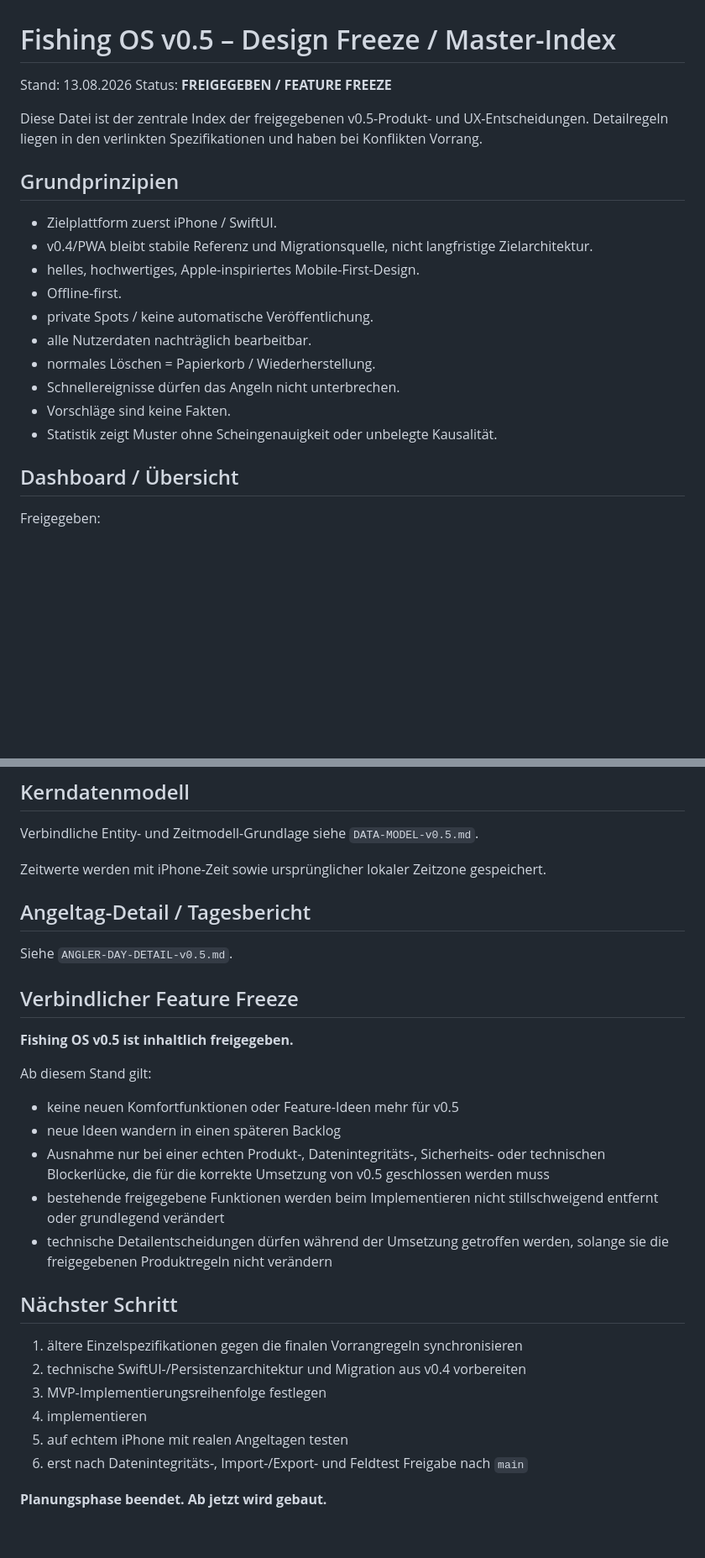
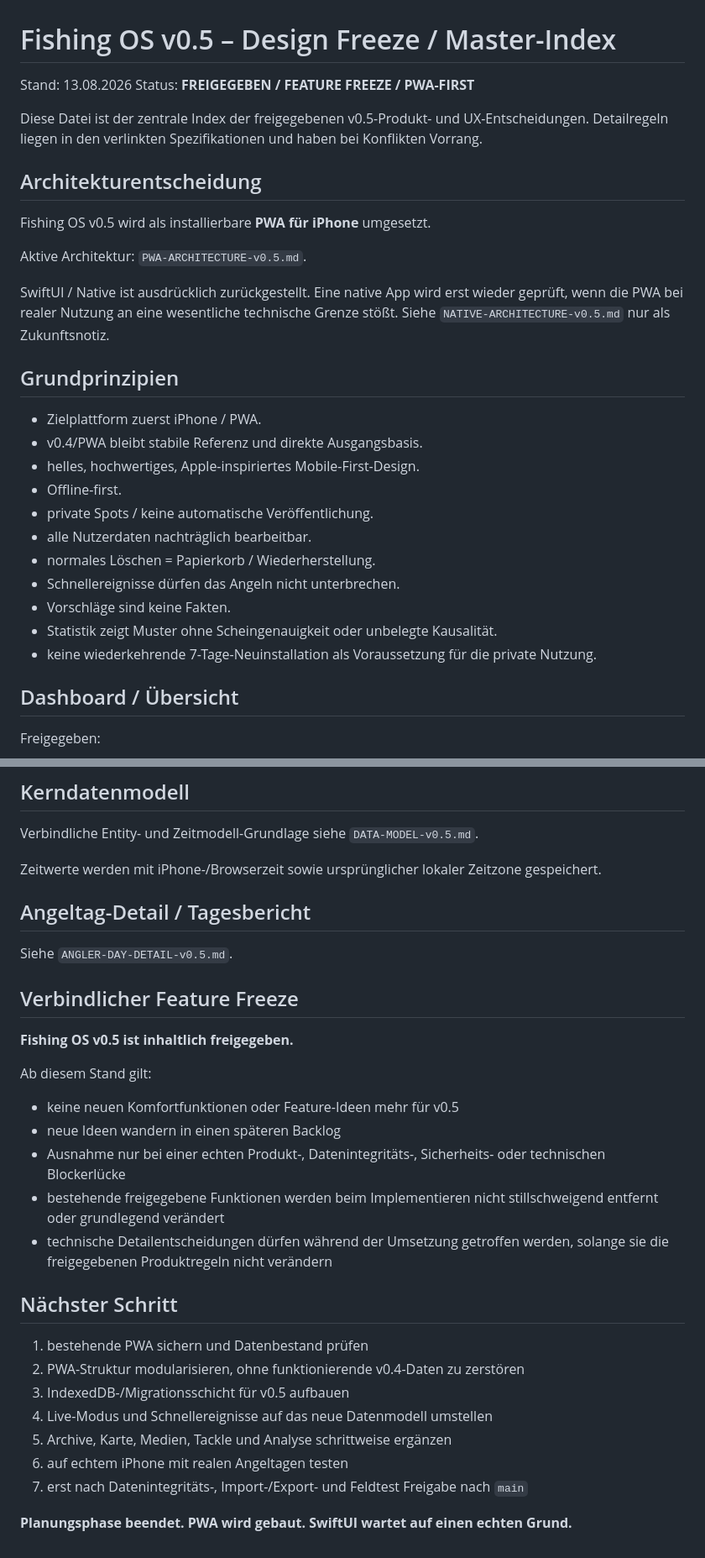
Before and after one commit to SHK-FIX/Fishing_OS, a Markdown page: DESIGN-v0.5.md, 2 parts joined by grey strips. Shown at 84% size. Rendered like a GitHub page; blank space fills up the shorter version.

Commit message:
Make PWA the active v0.5 architecture

```diff
--- a/DESIGN-v0.5.md
+++ b/DESIGN-v0.5.md
@@ -1,14 +1,22 @@
 # Fishing OS v0.5 – Design Freeze / Master-Index
 
 Stand: 13.08.2026
-Status: **FREIGEGEBEN / FEATURE FREEZE**
+Status: **FREIGEGEBEN / FEATURE FREEZE / PWA-FIRST**
 
 Diese Datei ist der zentrale Index der freigegebenen v0.5-Produkt- und UX-Entscheidungen. Detailregeln liegen in den verlinkten Spezifikationen und haben bei Konflikten Vorrang.
 
+## Architekturentscheidung
+
+Fishing OS v0.5 wird als installierbare **PWA für iPhone** umgesetzt.
+
+Aktive Architektur: `PWA-ARCHITECTURE-v0.5.md`.
+
+SwiftUI / Native ist ausdrücklich zurückgestellt. Eine native App wird erst wieder geprüft, wenn die PWA bei realer Nutzung an eine wesentliche technische Grenze stößt. Siehe `NATIVE-ARCHITECTURE-v0.5.md` nur als Zukunftsnotiz.
+
 ## Grundprinzipien
 
-- Zielplattform zuerst iPhone / SwiftUI.
-- v0.4/PWA bleibt stabile Referenz und Migrationsquelle, nicht langfristige Zielarchitektur.
+- Zielplattform zuerst iPhone / PWA.
+- v0.4/PWA bleibt stabile Referenz und direkte Ausgangsbasis.
 - helles, hochwertiges, Apple-inspiriertes Mobile-First-Design.
 - Offline-first.
 - private Spots / keine automatische Veröffentlichung.
@@ -17,6 +25,7 @@ Diese Datei ist der zentrale Index der freigegebenen v0.5-Produkt- und UX-Entsch
 - Schnellereignisse dürfen das Angeln nicht unterbrechen.
 - Vorschläge sind keine Fakten.
 - Statistik zeigt Muster ohne Scheingenauigkeit oder unbelegte Kausalität.
+- keine wiederkehrende 7-Tage-Neuinstallation als Voraussetzung für die private Nutzung.
 
 ## Dashboard / Übersicht
 
@@ -171,7 +182,7 @@ Vollständige Backups erhalten stabile IDs, Beziehungen, Medien, Papierkorb und
 
 Verbindliche Entity- und Zeitmodell-Grundlage siehe `DATA-MODEL-v0.5.md`.
 
-Zeitwerte werden mit iPhone-Zeit sowie ursprünglicher lokaler Zeitzone gespeichert.
+Zeitwerte werden mit iPhone-/Browserzeit sowie ursprünglicher lokaler Zeitzone gespeichert.
 
 ## Angeltag-Detail / Tagesbericht
 
@@ -184,17 +195,18 @@ Siehe `ANGLER-DAY-DETAIL-v0.5.md`.
 Ab diesem Stand gilt:
 - keine neuen Komfortfunktionen oder Feature-Ideen mehr für v0.5
 - neue Ideen wandern in einen späteren Backlog
-- Ausnahme nur bei einer echten Produkt-, Datenintegritäts-, Sicherheits- oder technischen Blockerlücke, die für die korrekte Umsetzung von v0.5 geschlossen werden muss
+- Ausnahme nur bei einer echten Produkt-, Datenintegritäts-, Sicherheits- oder technischen Blockerlücke
 - bestehende freigegebene Funktionen werden beim Implementieren nicht stillschweigend entfernt oder grundlegend verändert
 - technische Detailentscheidungen dürfen während der Umsetzung getroffen werden, solange sie die freigegebenen Produktregeln nicht verändern
 
 ## Nächster Schritt
 
-1. ältere Einzelspezifikationen gegen die finalen Vorrangregeln synchronisieren
-2. technische SwiftUI-/Persistenzarchitektur und Migration aus v0.4 vorbereiten
-3. MVP-Implementierungsreihenfolge festlegen
-4. implementieren
-5. auf echtem iPhone mit realen Angeltagen testen
-6. erst nach Datenintegritäts-, Import-/Export- und Feldtest Freigabe nach `main`
+1. bestehende PWA sichern und Datenbestand prüfen
+2. PWA-Struktur modularisieren, ohne funktionierende v0.4-Daten zu zerstören
+3. IndexedDB-/Migrationsschicht für v0.5 aufbauen
+4. Live-Modus und Schnellereignisse auf das neue Datenmodell umstellen
+5. Archive, Karte, Medien, Tackle und Analyse schrittweise ergänzen
+6. auf echtem iPhone mit realen Angeltagen testen
+7. erst nach Datenintegritäts-, Import-/Export- und Feldtest Freigabe nach `main`
 
-**Planungsphase beendet. Ab jetzt wird gebaut.**
+**Planungsphase beendet. PWA wird gebaut. SwiftUI wartet auf einen echten Grund.**
```
Also changed, not shown: other parts of DESIGN-v0.5.md (+3 -1 lines).
